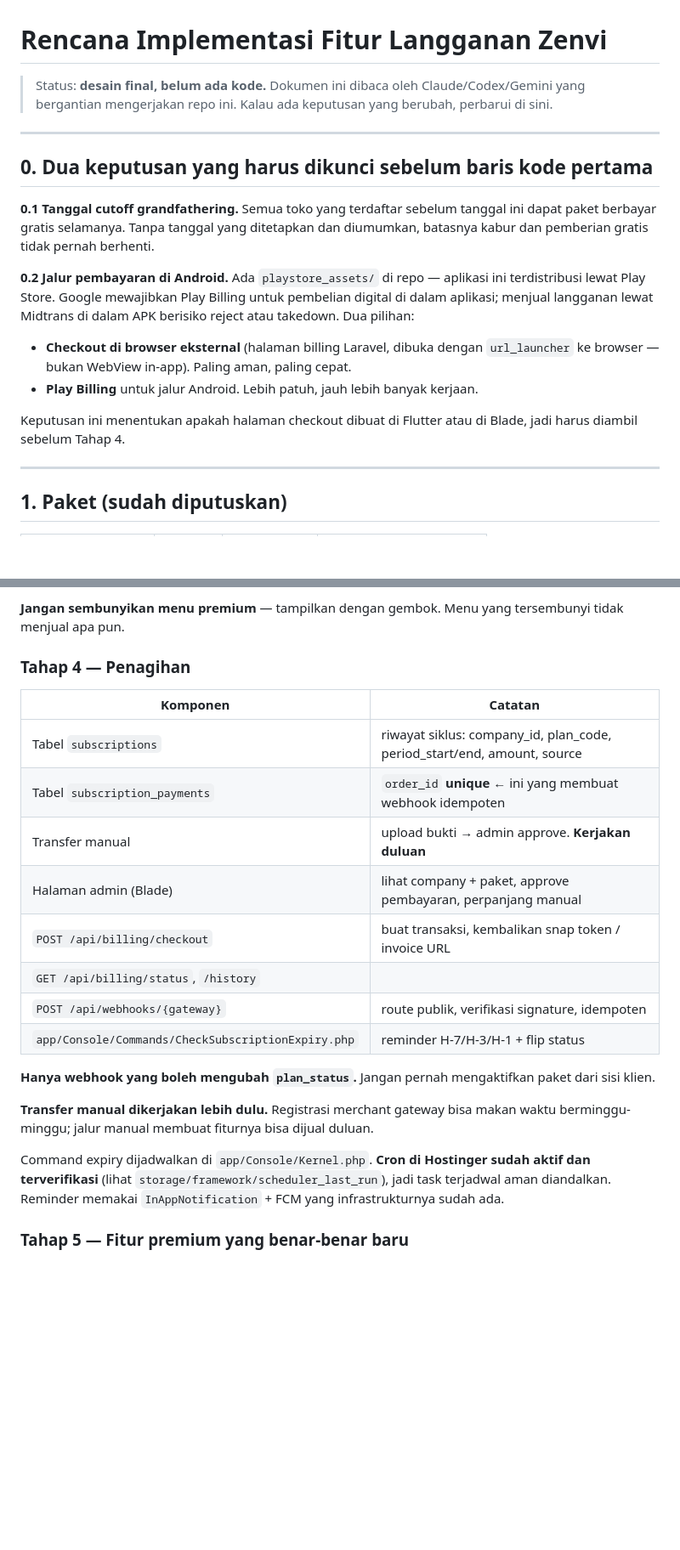
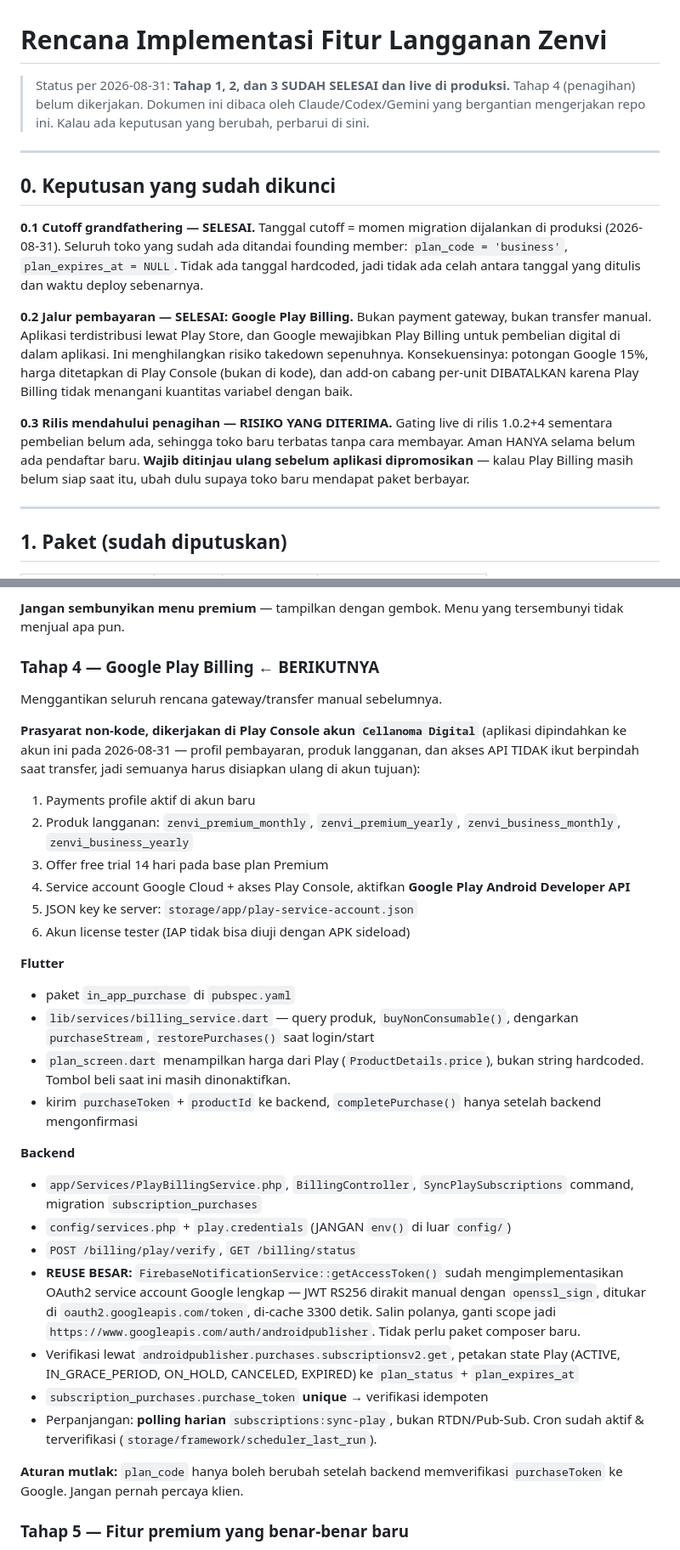
Before and after one commit to deniadamsf/zenvi-app, a Markdown page: RENCANA_LANGGANAN.md, 2 parts joined by grey strips. Shown at 85% size. GitHub-like rendering; blank space fills up the shorter version.

Commit message:
docs(langganan): perbarui rencana - Tahap 1-3 selesai, Tahap 4 jadi Play Billing
Dokumen masih menyatakan "desain final, belum ada kode" dan Tahap 4 masih berisi
rencana payment gateway + transfer manual, padahal keduanya sudah tidak berlaku.
File ini dibaca Codex/Gemini juga, jadi kalau dibiarkan mereka akan mengerjakan
rencana yang salah.

- Tahap 1, 2, 3 ditandai SELESAI dan live di produksi
- Tahap 4 ditulis ulang sepenuhnya jadi Google Play Billing, lengkap dengan
  prasyarat Play Console dan catatan bahwa profil pembayaran, produk langganan,
  serta akses API TIDAK ikut berpindah saat aplikasi ditransfer ke akun
  Cellanoma Digital - semuanya harus disiapkan ulang di akun tujuan
- Bagian 0 diubah dari "keputusan yang harus dikunci" jadi "keputusan yang sudah
  dikunci": cutoff grandfathering = momen migration, jalur bayar = Play Billing,
  plus catatan bahwa gating live mendahului penagihan adalah risiko yang
  diterima dan wajib ditinjau ulang sebelum aplikasi dipromosikan

```diff
--- a/RENCANA_LANGGANAN.md
+++ b/RENCANA_LANGGANAN.md
@@ -1,27 +1,30 @@
 # Rencana Implementasi Fitur Langganan Zenvi
 
-> Status: **desain final, belum ada kode.** Dokumen ini dibaca oleh Claude/Codex/Gemini
+> Status per 2026-08-31: **Tahap 1, 2, dan 3 SUDAH SELESAI dan live di produksi.**
+> Tahap 4 (penagihan) belum dikerjakan. Dokumen ini dibaca oleh Claude/Codex/Gemini
 > yang bergantian mengerjakan repo ini. Kalau ada keputusan yang berubah, perbarui di sini.
 
 ---
 
-## 0. Dua keputusan yang harus dikunci sebelum baris kode pertama
+## 0. Keputusan yang sudah dikunci
 
-**0.1 Tanggal cutoff grandfathering.** Semua toko yang terdaftar sebelum tanggal ini
-dapat paket berbayar gratis selamanya. Tanpa tanggal yang ditetapkan dan diumumkan,
-batasnya kabur dan pemberian gratis tidak pernah berhenti.
+**0.1 Cutoff grandfathering — SELESAI.** Tanggal cutoff = momen migration dijalankan
+di produksi (2026-08-31). Seluruh toko yang sudah ada ditandai founding member:
+`plan_code = 'business'`, `plan_expires_at = NULL`. Tidak ada tanggal hardcoded, jadi
+tidak ada celah antara tanggal yang ditulis dan waktu deploy sebenarnya.
 
-**0.2 Jalur pembayaran di Android.** Ada `playstore_assets/` di repo — aplikasi ini
-terdistribusi lewat Play Store. Google mewajibkan Play Billing untuk pembelian digital
-di dalam aplikasi; menjual langganan lewat Midtrans di dalam APK berisiko reject atau
-takedown. Dua pilihan:
+**0.2 Jalur pembayaran — SELESAI: Google Play Billing.** Bukan payment gateway, bukan
+transfer manual. Aplikasi terdistribusi lewat Play Store, dan Google mewajibkan Play
+Billing untuk pembelian digital di dalam aplikasi. Ini menghilangkan risiko takedown
+sepenuhnya. Konsekuensinya: potongan Google 15%, harga ditetapkan di Play Console
+(bukan di kode), dan add-on cabang per-unit DIBATALKAN karena Play Billing tidak
+menangani kuantitas variabel dengan baik.
 
-- **Checkout di browser eksternal** (halaman billing Laravel, dibuka dengan
-  `url_launcher` ke browser — bukan WebView in-app). Paling aman, paling cepat.
-- **Play Billing** untuk jalur Android. Lebih patuh, jauh lebih banyak kerjaan.
-
-Keputusan ini menentukan apakah halaman checkout dibuat di Flutter atau di Blade,
-jadi harus diambil sebelum Tahap 4.
+**0.3 Rilis mendahului penagihan — RISIKO YANG DITERIMA.** Gating live di rilis
+1.0.2+4 sementara pembelian belum ada, sehingga toko baru terbatas tanpa cara
+membayar. Aman HANYA selama belum ada pendaftar baru. **Wajib ditinjau ulang sebelum
+aplikasi dipromosikan** — kalau Play Billing masih belum siap saat itu, ubah dulu
+supaya toko baru mendapat paket berbayar.
 
 ---
 
@@ -186,29 +189,52 @@ membaca dari titik ini, gating UI-nya hampir gratis.
 **Jangan sembunyikan menu premium** — tampilkan dengan gembok. Menu yang
 tersembunyi tidak menjual apa pun.
 
-### Tahap 4 — Penagihan
+### Tahap 4 — Google Play Billing  ← BERIKUTNYA
 
-| Komponen | Catatan |
-|---|---|
-| Tabel `subscriptions` | riwayat siklus: company_id, plan_code, period_start/end, amount, source |
-| Tabel `subscription_payments` | `order_id` **unique** ← ini yang membuat webhook idempoten |
-| Transfer manual | upload bukti → admin approve. **Kerjakan duluan** |
-| Halaman admin (Blade) | lihat company + paket, approve pembayaran, perpanjang manual |
-| `POST /api/billing/checkout` | buat transaksi, kembalikan snap token / invoice URL |
-| `GET /api/billing/status`, `/history` | |
-| `POST /api/webhooks/{gateway}` | route publik, verifikasi signature, idempoten |
-| `app/Console/Commands/CheckSubscriptionExpiry.php` | reminder H-7/H-3/H-1 + flip status |
+Menggantikan seluruh rencana gateway/transfer manual sebelumnya.
 
-**Hanya webhook yang boleh mengubah `plan_status`.** Jangan pernah mengaktifkan
-paket dari sisi klien.
+**Prasyarat non-kode, dikerjakan di Play Console akun `Cellanoma Digital`**
+(aplikasi dipindahkan ke akun ini pada 2026-08-31 — profil pembayaran, produk
+langganan, dan akses API TIDAK ikut berpindah saat transfer, jadi semuanya harus
+disiapkan ulang di akun tujuan):
 
-**Transfer manual dikerjakan lebih dulu.** Registrasi merchant gateway bisa makan
-waktu berminggu-minggu; jalur manual membuat fiturnya bisa dijual duluan.
+1. Payments profile aktif di akun baru
+2. Produk langganan: `zenvi_premium_monthly`, `zenvi_premium_yearly`,
+   `zenvi_business_monthly`, `zenvi_business_yearly`
+3. Offer free trial 14 hari pada base plan Premium
+4. Service account Google Cloud + akses Play Console, aktifkan
+   **Google Play Android Developer API**
+5. JSON key ke server: `storage/app/play-service-account.json`
+6. Akun license tester (IAP tidak bisa diuji dengan APK sideload)
 
-Command expiry dijadwalkan di `app/Console/Kernel.php`. **Cron di Hostinger sudah
-aktif dan terverifikasi** (lihat `storage/framework/scheduler_last_run`), jadi task
-terjadwal aman diandalkan. Reminder memakai `InAppNotification` + FCM yang
-infrastrukturnya sudah ada.
+**Flutter**
+- paket `in_app_purchase` di `pubspec.yaml`
+- `lib/services/billing_service.dart` — query produk, `buyNonConsumable()`,
+  dengarkan `purchaseStream`, `restorePurchases()` saat login/start
+- `plan_screen.dart` menampilkan harga dari Play (`ProductDetails.price`), bukan
+  string hardcoded. Tombol beli saat ini masih dinonaktifkan.
+- kirim `purchaseToken` + `productId` ke backend, `completePurchase()` hanya
+  setelah backend mengonfirmasi
+
+**Backend**
+- `app/Services/PlayBillingService.php`, `BillingController`,
+  `SyncPlaySubscriptions` command, migration `subscription_purchases`
+- `config/services.php` + `play.credentials` (JANGAN `env()` di luar `config/`)
+- `POST /billing/play/verify`, `GET /billing/status`
+- **REUSE BESAR:** `FirebaseNotificationService::getAccessToken()` sudah
+  mengimplementasikan OAuth2 service account Google lengkap — JWT RS256 dirakit
+  manual dengan `openssl_sign`, ditukar di `oauth2.googleapis.com/token`, di-cache
+  3300 detik. Salin polanya, ganti scope jadi
+  `https://www.googleapis.com/auth/androidpublisher`. Tidak perlu paket composer baru.
+- Verifikasi lewat `androidpublisher.purchases.subscriptionsv2.get`, petakan state
+  Play (ACTIVE, IN_GRACE_PERIOD, ON_HOLD, CANCELED, EXPIRED) ke `plan_status` +
+  `plan_expires_at`
+- `subscription_purchases.purchase_token` **unique** → verifikasi idempoten
+- Perpanjangan: **polling harian** `subscriptions:sync-play`, bukan RTDN/Pub-Sub.
+  Cron sudah aktif & terverifikasi (`storage/framework/scheduler_last_run`).
+
+**Aturan mutlak:** `plan_code` hanya boleh berubah setelah backend memverifikasi
+`purchaseToken` ke Google. Jangan pernah percaya klien.
 
 ### Tahap 5 — Fitur premium yang benar-benar baru
 
```
Also changed, not shown: other parts of RENCANA_LANGGANAN.md (+3 -3 lines).
